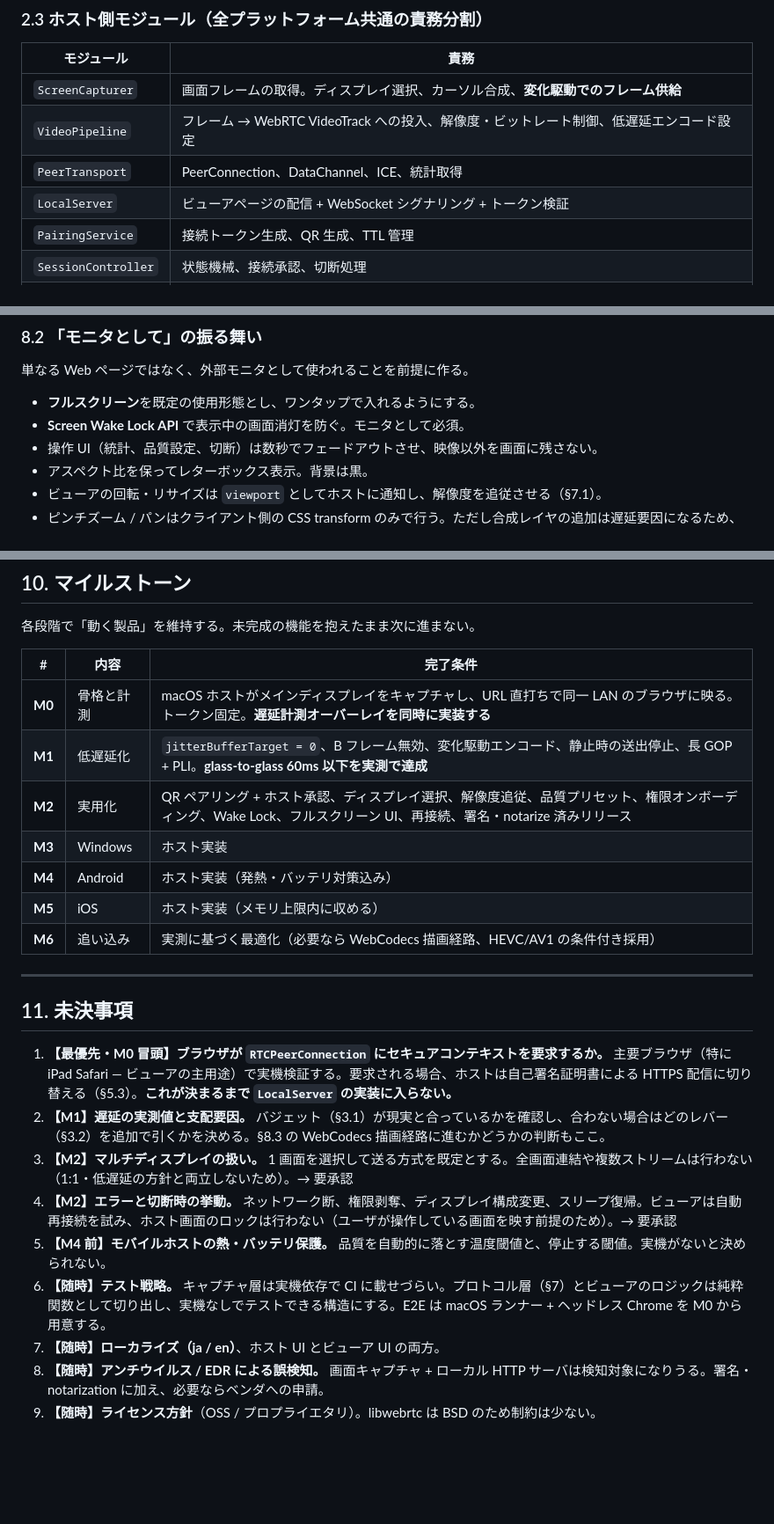
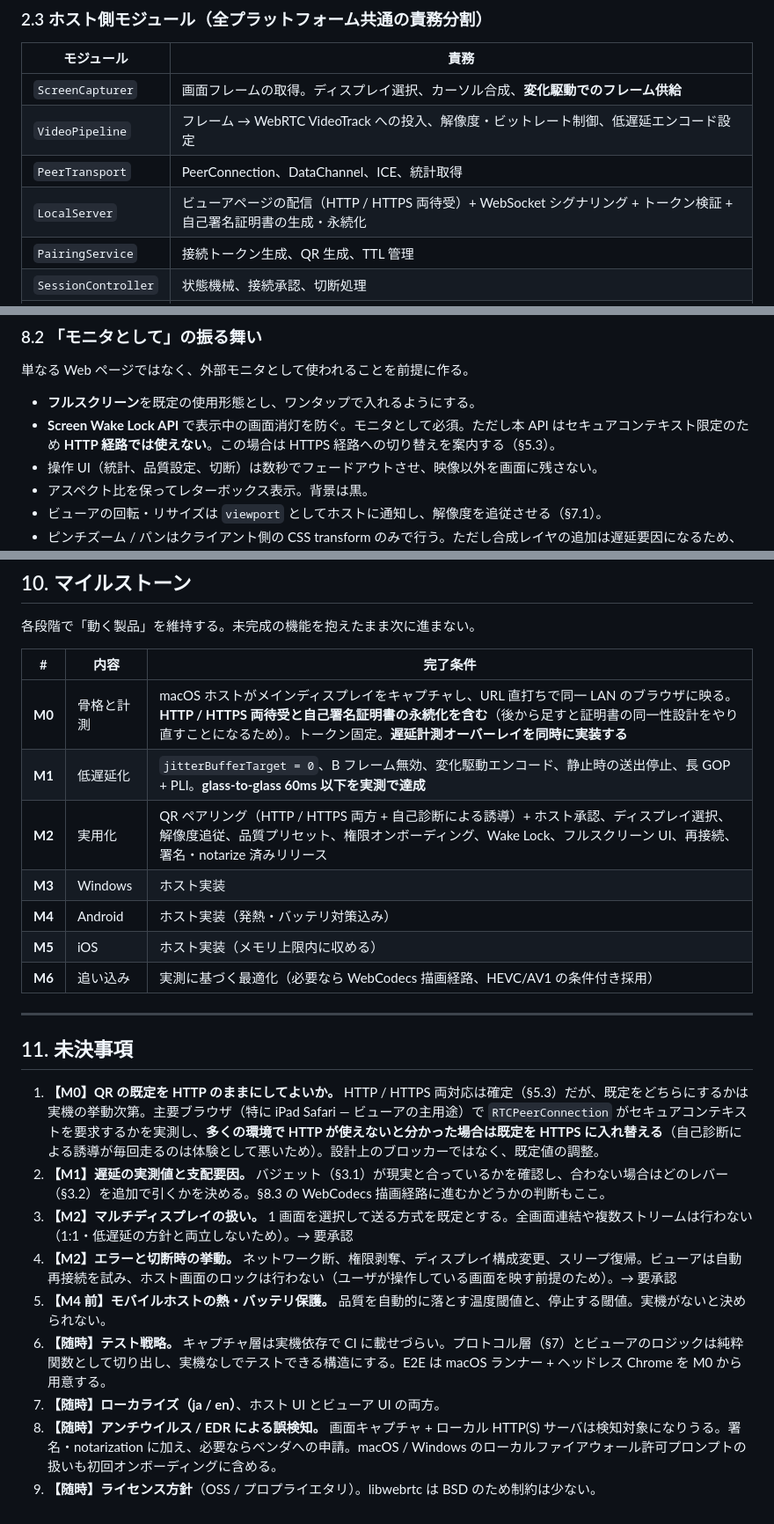
Before and after one commit to sharkpp/DoppelScreen, a Markdown page: SPEC.md, 3 parts joined by grey strips. Shown at 88% size. Rendered like a GitHub page; blank space fills up the shorter version.

```diff
--- a/SPEC.md
+++ b/SPEC.md
@@ -95,7 +95,7 @@
 | `ScreenCapturer` | 画面フレームの取得。ディスプレイ選択、カーソル合成、**変化駆動でのフレーム供給** |
 | `VideoPipeline` | フレーム → WebRTC VideoTrack への投入、解像度・ビットレート制御、低遅延エンコード設定 |
 | `PeerTransport` | PeerConnection、DataChannel、ICE、統計取得 |
-| `LocalServer` | ビューアページの配信 + WebSocket シグナリング + トークン検証 |
+| `LocalServer` | ビューアページの配信（HTTP / HTTPS 両待受）+ WebSocket シグナリング + トークン検証 + 自己署名証明書の生成・永続化 |
 | `PairingService` | 接続トークン生成、QR 生成、TTL 管理 |
 | `SessionController` | 状態機械、接続承認、切断処理 |
 | `HostUI` | 権限オンボーディング、QR / URL 表示、接続状況、遅延表示、切断ボタン |
@@ -347,7 +375,7 @@ TypeScript + Vite。フレームワークは使わない（映像面 + オーバ
 単なる Web ページではなく、外部モニタとして使われることを前提に作る。
 
 - **フルスクリーン**を既定の使用形態とし、ワンタップで入れるようにする。
-- **Screen Wake Lock API** で表示中の画面消灯を防ぐ。モニタとして必須。
+- **Screen Wake Lock API** で表示中の画面消灯を防ぐ。モニタとして必須。ただし本 API はセキュアコンテキスト限定のため **HTTP 経路では使えない**。この場合は HTTPS 経路への切り替えを案内する（§5.3）。
 - 操作 UI（統計、品質設定、切断）は数秒でフェードアウトさせ、映像以外を画面に残さない。
 - アスペクト比を保ってレターボックス表示。背景は黒。
 - ビューアの回転・リサイズは `viewport` としてホストに通知し、解像度を追従させる（§7.1）。
@@ -386,9 +414,9 @@ TypeScript + Vite。フレームワークは使わない（映像面 + オーバ
 
 | # | 内容 | 完了条件 |
 | --- | --- | --- |
-| **M0** | 骨格と計測 | macOS ホストがメインディスプレイをキャプチャし、URL 直打ちで同一 LAN のブラウザに映る。トークン固定。**遅延計測オーバーレイを同時に実装する** |
+| **M0** | 骨格と計測 | macOS ホストがメインディスプレイをキャプチャし、URL 直打ちで同一 LAN のブラウザに映る。**HTTP / HTTPS 両待受と自己署名証明書の永続化を含む**（後から足すと証明書の同一性設計をやり直すことになるため）。トークン固定。**遅延計測オーバーレイを同時に実装する** |
 | **M1** | 低遅延化 | `jitterBufferTarget = 0`、B フレーム無効、変化駆動エンコード、静止時の送出停止、長 GOP + PLI。**glass-to-glass 60ms 以下を実測で達成** |
-| **M2** | 実用化 | QR ペアリング + ホスト承認、ディスプレイ選択、解像度追従、品質プリセット、権限オンボーディング、Wake Lock、フルスクリーン UI、再接続、署名・notarize 済みリリース |
+| **M2** | 実用化 | QR ペアリング（HTTP / HTTPS 両方 + 自己診断による誘導）+ ホスト承認、ディスプレイ選択、解像度追従、品質プリセット、権限オンボーディング、Wake Lock、フルスクリーン UI、再接続、署名・notarize 済みリリース |
 | **M3** | Windows | ホスト実装 |
 | **M4** | Android | ホスト実装（発熱・バッテリ対策込み） |
 | **M5** | iOS | ホスト実装（メモリ上限内に収める） |
@@ -398,12 +426,12 @@ TypeScript + Vite。フレームワークは使わない（映像面 + オーバ
 
 ## 11. 未決事項
 
-1. **【最優先・M0 冒頭】ブラウザが `RTCPeerConnection` にセキュアコンテキストを要求するか。** 主要ブラウザ（特に iPad Safari — ビューアの主用途）で実機検証する。要求される場合、ホストは自己署名証明書による HTTPS 配信に切り替える（§5.3）。**これが決まるまで `LocalServer` の実装に入らない。**
+1. **【M0】QR の既定を HTTP のままにしてよいか。** HTTP / HTTPS 両対応は確定（§5.3）だが、既定をどちらにするかは実機の挙動次第。主要ブラウザ（特に iPad Safari — ビューアの主用途）で `RTCPeerConnection` がセキュアコンテキストを要求するかを実測し、**多くの環境で HTTP が使えないと分かった場合は既定を HTTPS に入れ替える**（自己診断による誘導が毎回走るのは体験として悪いため）。設計上のブロッカーではなく、既定値の調整。
 2. **【M1】遅延の実測値と支配要因。** バジェット（§3.1）が現実と合っているかを確認し、合わない場合はどのレバー（§3.2）を追加で引くかを決める。§8.3 の WebCodecs 描画経路に進むかどうかの判断もここ。
 3. **【M2】マルチディスプレイの扱い。** 1 画面を選択して送る方式を既定とする。全画面連結や複数ストリームは行わない（1:1・低遅延の方針と両立しないため）。→ 要承認
 4. **【M2】エラーと切断時の挙動。** ネットワーク断、権限剥奪、ディスプレイ構成変更、スリープ復帰。ビューアは自動再接続を試み、ホスト画面のロックは行わない（ユーザが操作している画面を映す前提のため）。→ 要承認
 5. **【M4 前】モバイルホストの熱・バッテリ保護。** 品質を自動的に落とす温度閾値と、停止する閾値。実機がないと決められない。
 6. **【随時】テスト戦略。** キャプチャ層は実機依存で CI に載せづらい。プロトコル層（§7）とビューアのロジックは純粋関数として切り出し、実機なしでテストできる構造にする。E2E は macOS ランナー + ヘッドレス Chrome を M0 から用意する。
 7. **【随時】ローカライズ（ja / en）**、ホスト UI とビューア UI の両方。
-8. **【随時】アンチウイルス / EDR による誤検知。** 画面キャプチャ + ローカル HTTP サーバは検知対象になりうる。署名・notarization に加え、必要ならベンダへの申請。
+8. **【随時】アンチウイルス / EDR による誤検知。** 画面キャプチャ + ローカル HTTP(S) サーバは検知対象になりうる。署名・notarization に加え、必要ならベンダへの申請。macOS / Windows のローカルファイアウォール許可プロンプトの扱いも初回オンボーディングに含める。
 9. **【随時】ライセンス方針**（OSS / プロプライエタリ）。libwebrtc は BSD のため制約は少ない。
```
Also changed, not shown: other parts of SPEC.md (+35 -7 lines).
